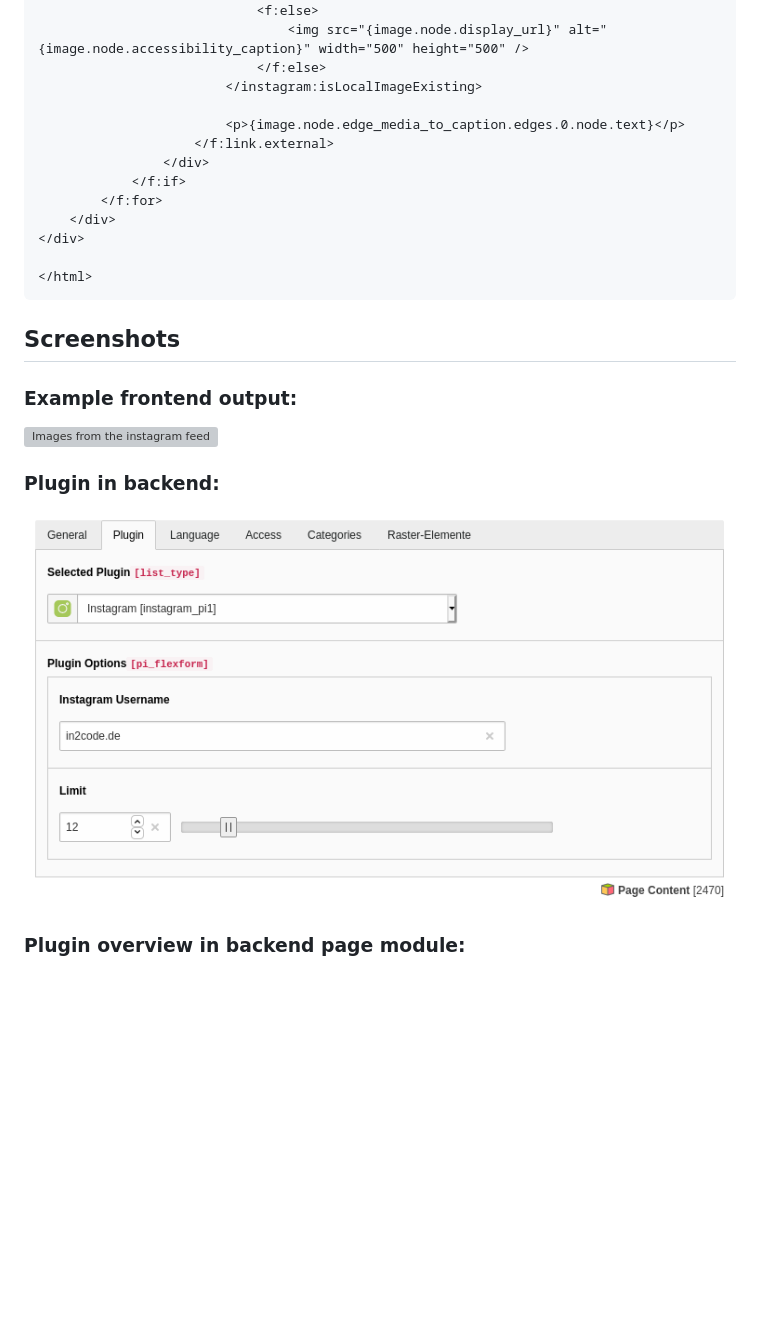
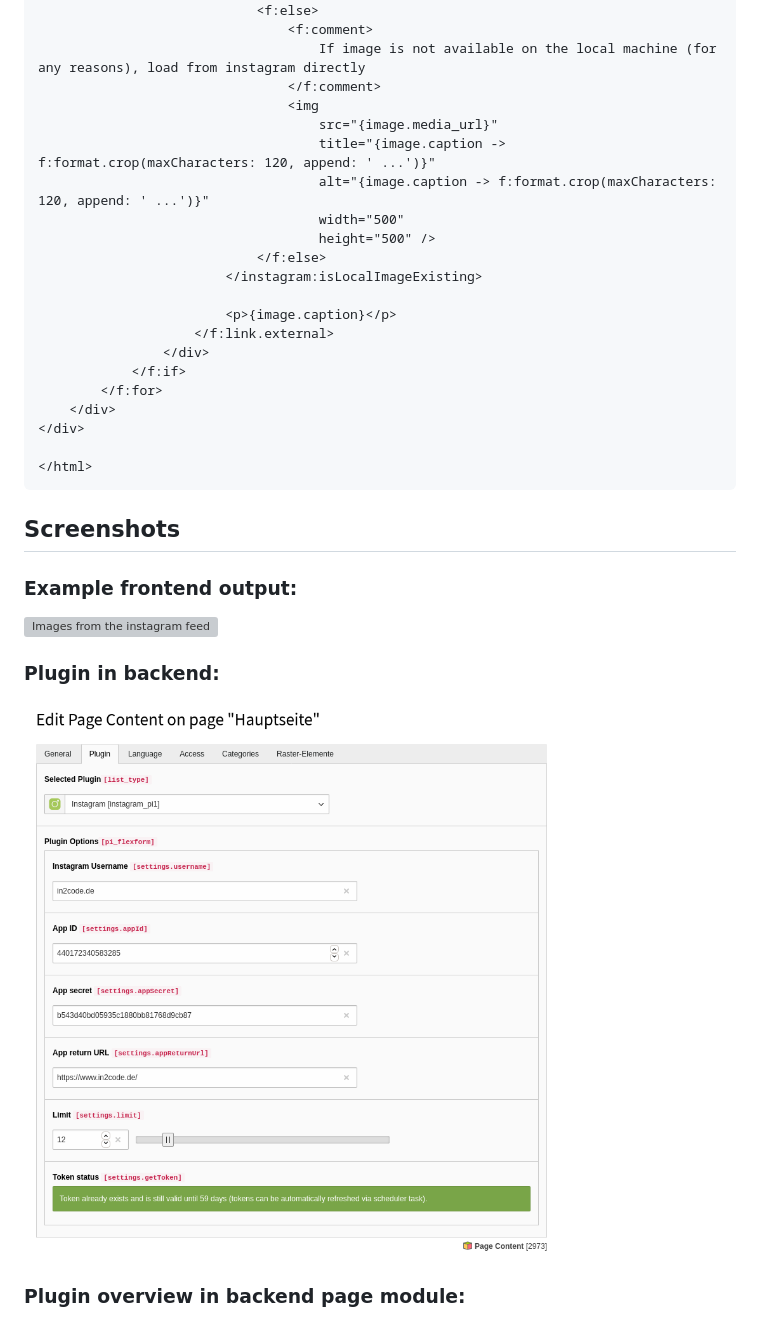
Before and after one commit to in2code-de/instagram, a Markdown page: readme.md, the part around one of its changes. Drawn GitHub-style; pictures changed too: Documentation/Images/backend.png; blank space fills up the shorter version; grey boxes are pictures that could not be loaded.

````diff
--- a/readme.md
+++ b/readme.md
@@ -89,10 +144,18 @@ Example html:
 							</f:then>
 							<f:else>
-								<img src="{image.node.display_url}" alt="{image.node.accessibility_caption}" width="500" height="500" />
+								<f:comment>
+									If image is not available on the local machine (for any reasons), load from instagram directly
+								</f:comment>
+								<img
+									src="{image.media_url}"
+									title="{image.caption -> f:format.crop(maxCharacters: 120, append: ' ...')}"
+									alt="{image.caption -> f:format.crop(maxCharacters: 120, append: ' ...')}"
+									width="500"
+									height="500" />
 							</f:else>
 						</instagram:isLocalImageExisting>
 
-						<p>{image.node.edge_media_to_caption.edges.0.node.text}</p>
+						<p>{image.caption}</p>
 					</f:link.external>
 				</div>
 			</f:if>
@@ -102,6 +165,7 @@ Example html:
 
 </html>
 ```
+
 
 
 ## Screenshots
````
Also changed, not shown: other parts of readme.md (+90 -49 lines), Documentation/Images/scheduler.png, 2 other files.
